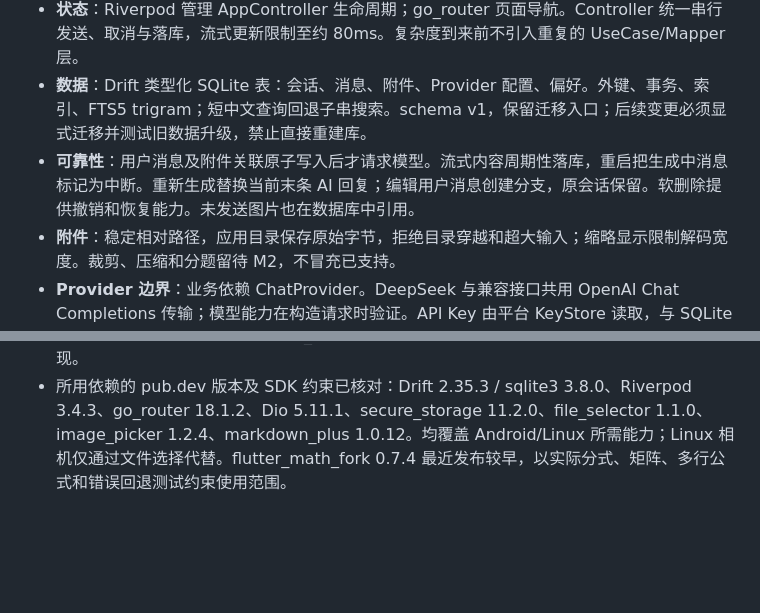
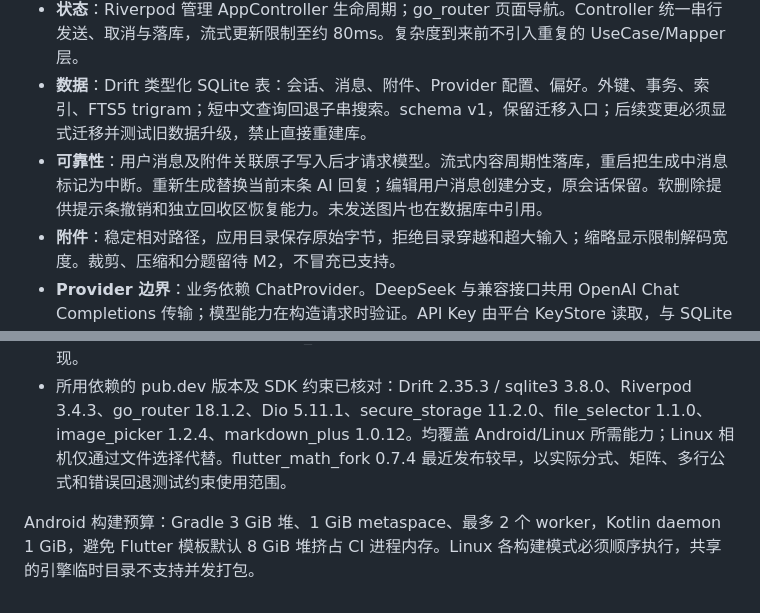
Before and after one commit to mumu-lhl/tixun, a Markdown page: DESIGN.md, 2 parts joined by grey strips. Rendered like a GitHub page; blank space fills up the shorter version.

```diff
--- a/DESIGN.md
+++ b/DESIGN.md
@@ -4,7 +4,7 @@
 - **界面**：Material 3，中文字体随包提供；同一 Widget 树适配底部导航和桌面侧栏。长公式横向滚动，非法 LaTeX 回退为原文。
 - **状态**：Riverpod 管理 AppController 生命周期；go_router 页面导航。Controller 统一串行发送、取消与落库，流式更新限制至约 80ms。复杂度到来前不引入重复的 UseCase/Mapper 层。
 - **数据**：Drift 类型化 SQLite 表：会话、消息、附件、Provider 配置、偏好。外键、事务、索引、FTS5 trigram；短中文查询回退子串搜索。schema v1，保留迁移入口；后续变更必须显式迁移并测试旧数据升级，禁止直接重建库。
-- **可靠性**：用户消息及附件关联原子写入后才请求模型。流式内容周期性落库，重启把生成中消息标记为中断。重新生成替换当前末条 AI 回复；编辑用户消息创建分支，原会话保留。软删除提供撤销和恢复能力。未发送图片也在数据库中引用。
+- **可靠性**：用户消息及附件关联原子写入后才请求模型。流式内容周期性落库，重启把生成中消息标记为中断。重新生成替换当前末条 AI 回复；编辑用户消息创建分支，原会话保留。软删除提供提示条撤销和独立回收区恢复能力。未发送图片也在数据库中引用。
 - **附件**：稳定相对路径，应用目录保存原始字节，拒绝目录穿越和超大输入；缩略显示限制解码宽度。裁剪、压缩和分题留待 M2，不冒充已支持。
 - **Provider 边界**：业务依赖 ChatProvider。DeepSeek 与兼容接口共用 OpenAI Chat Completions 传输；模型能力在构造请求时验证。API Key 由平台 KeyStore 读取，与 SQLite 隔离。只有一个活动 Provider 配置，地址对应密钥分别保存。
 - **运行边界**：SSE 按 UTF-8、行和事件解帧，不假设 HTTP chunk 边界。超时、限流、异常 JSON、未完成输出、无正文和取消独立处理；未收到响应前最多重试一次，生成后不自动重发。上下文最多 30 条/32000 字符，明确展示限制；未来再按需求增加摘要。
@@ -20,3 +20,5 @@
 - [DeepSeek 推理模式](https://api-docs.deepseek.com/guides/thinking_mode)：thinking.type enabled/disabled；reasoning_effort low/high/max。本版本默认关闭思考以控制延迟与消耗，不发送不适用的采样参数。
 - [Chat Completions](https://api-docs.deepseek.com/api/create-chat-completion)：SSE、finish_reason、usage；工具调用和结构化题目计划在 M2/M3 实现。
 - 所用依赖的 pub.dev 版本及 SDK 约束已核对：Drift 2.35.3 / sqlite3 3.8.0、Riverpod 3.4.3、go_router 18.1.2、Dio 5.11.1、secure_storage 11.2.0、file_selector 1.1.0、image_picker 1.2.4、markdown_plus 1.0.12。均覆盖 Android/Linux 所需能力；Linux 相机仅通过文件选择代替。flutter_math_fork 0.7.4 最近发布较早，以实际分式、矩阵、多行公式和错误回退测试约束使用范围。
+
+Android 构建预算：Gradle 3 GiB 堆、1 GiB metaspace、最多 2 个 worker，Kotlin daemon 1 GiB，避免 Flutter 模板默认 8 GiB 堆挤占 CI 进程内存。Linux 各构建模式必须顺序执行，共享的引擎临时目录不支持并发打包。
```
Also changed, not shown: README.md (+9 -1 lines), ROADMAP.md (+13 -0 lines), docs/screenshots/chat-desktop.png (added), docs/screenshots/chat-phone.png (added), 4 other files.
